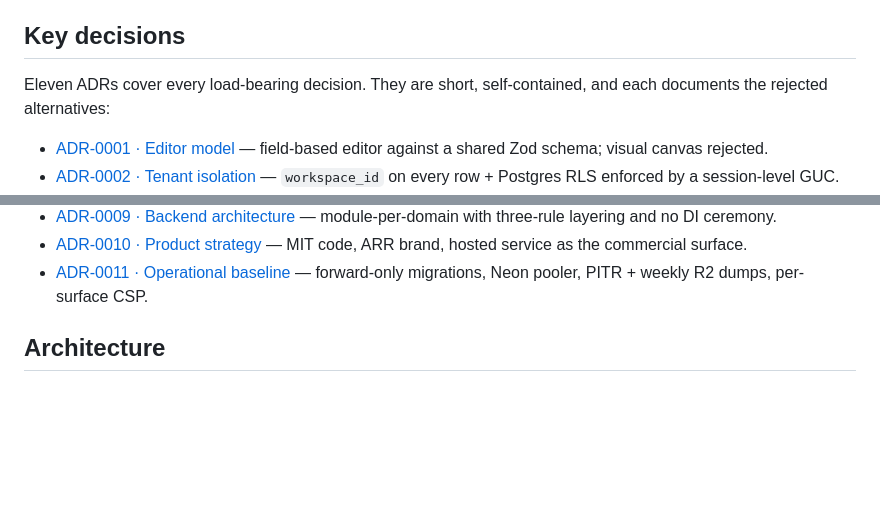
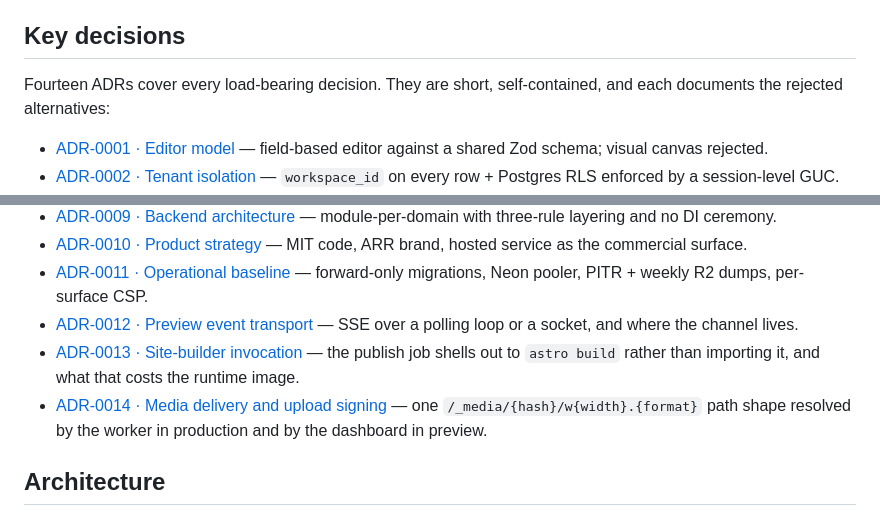
Before and after one commit to farulivan/plinth, a Markdown page: README.md, 2 parts joined by grey strips. Rendered like a GitHub page; blank space fills up the shorter version.

```diff
--- a/README.md
+++ b/README.md
@@ -62,7 +64,7 @@ Node `>=22.12.0` (development tracks the current LTS via `.nvmrc`), package mana
 
 ## Key decisions
 
-Eleven ADRs cover every load-bearing decision. They are short, self-contained, and each documents the rejected alternatives:
+Fourteen ADRs cover every load-bearing decision. They are short, self-contained, and each documents the rejected alternatives:
 
 - [ADR-0001 · Editor model](./docs/adr/0001-editor-model.md) — field-based editor against a shared Zod schema; visual canvas rejected.
 - [ADR-0002 · Tenant isolation](./docs/adr/0002-tenant-isolation.md) — `workspace_id` on every row + Postgres RLS enforced by a session-level GUC.
@@ -75,6 +77,9 @@ Eleven ADRs cover every load-bearing decision. They are short, self-contained, a
 - [ADR-0009 · Backend architecture](./docs/adr/0009-backend-architecture.md) — module-per-domain with three-rule layering and no DI ceremony.
 - [ADR-0010 · Product strategy](./docs/adr/0010-product-strategy.md) — MIT code, ARR brand, hosted service as the commercial surface.
 - [ADR-0011 · Operational baseline](./docs/adr/0011-operational-baseline.md) — forward-only migrations, Neon pooler, PITR + weekly R2 dumps, per-surface CSP.
+- [ADR-0012 · Preview event transport](./docs/adr/0012-preview-event-transport.md) — SSE over a polling loop or a socket, and where the channel lives.
+- [ADR-0013 · Site-builder invocation](./docs/adr/0013-site-builder-invocation.md) — the publish job shells out to `astro build` rather than importing it, and what that costs the runtime image.
+- [ADR-0014 · Media delivery and upload signing](./docs/adr/0014-media-delivery-and-upload-signing.md) — one `/_media/{hash}/w{width}.{format}` path shape resolved by the worker in production and by the dashboard in preview.
 
 ## Architecture
 
```
Also changed, not shown: other parts of README.md (+11 -9 lines).
